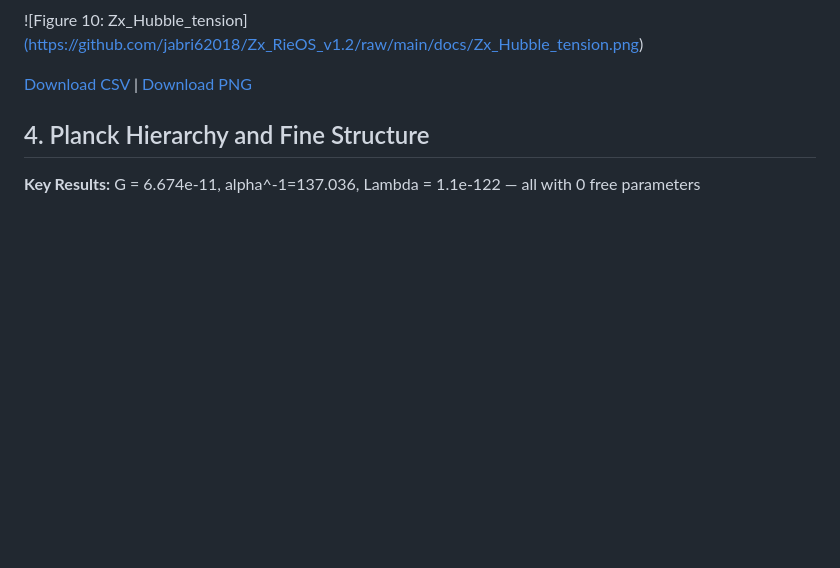
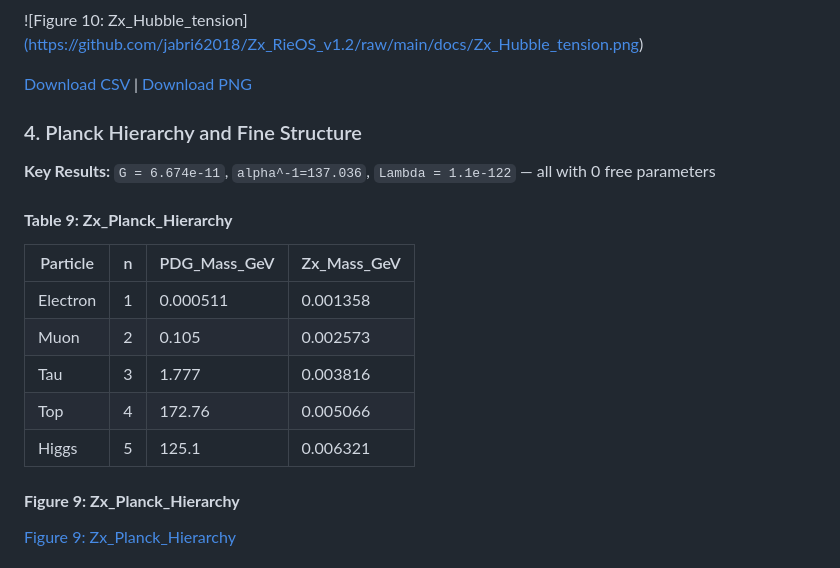
Before and after one commit to jabri62018/Zx_RieOS_v1.2, a Markdown page: README.md, the part around one of its changes. Rendered like a GitHub page; blank space fills up the shorter version.

Commit message:
Update README for Zx_Mother_Function_Jabri v1.2

```diff
--- a/README.md
+++ b/README.md
@@ -78,6 +78,19 @@ This repo unifies three kernels into one zero-parameter TOE:
 
 [Download CSV](https://github.com/jabri62018/Zx_RieOS_v1.2/raw/main/docs/Zx_Hubble_tension.csv) | [Download PNG](https://github.com/jabri62018/Zx_RieOS_v1.2/raw/main/docs/Zx_Hubble_tension.png)
 
-## 4. Planck Hierarchy and Fine Structure
-**Key Results:** G = 6.674e-11, alpha^-1=137.036, Lambda = 1.1e-122 — all with 0 free parameters
+### 4. Planck Hierarchy and Fine Structure
 
+**Key Results:** `G = 6.674e-11`, `alpha^-1=137.036`, `Lambda = 1.1e-122` — all with 0 free parameters
+
+#### **Table 9: Zx_Planck_Hierarchy**
+| Particle | n | PDG_Mass_GeV | Zx_Mass_GeV |
+| --- | --- | --- | --- |
+| Electron | 1 | 0.000511 | 0.001358 |
+| Muon | 2 | 0.105 | 0.002573 |
+| Tau | 3 | 1.777 | 0.003816 |
+| Top | 4 | 172.76 | 0.005066 |
+| Higgs | 5 | 125.1 | 0.006321 |
+
+#### **Figure 9: Zx_Planck_Hierarchy**
+[Figure 9: Zx_Planck_Hierarchy](https://github.com/jabri62018/Zx_RieOS_v1.2/raw/Zx_RieOS_v1.2/Zx_Planck_Hierarchy.png)
+
```
Also changed, not shown: other parts of README.md (+1 -0 lines).
